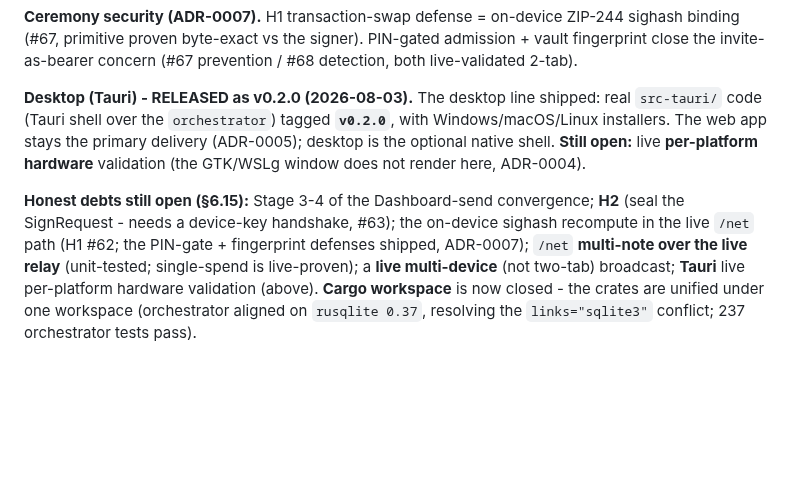
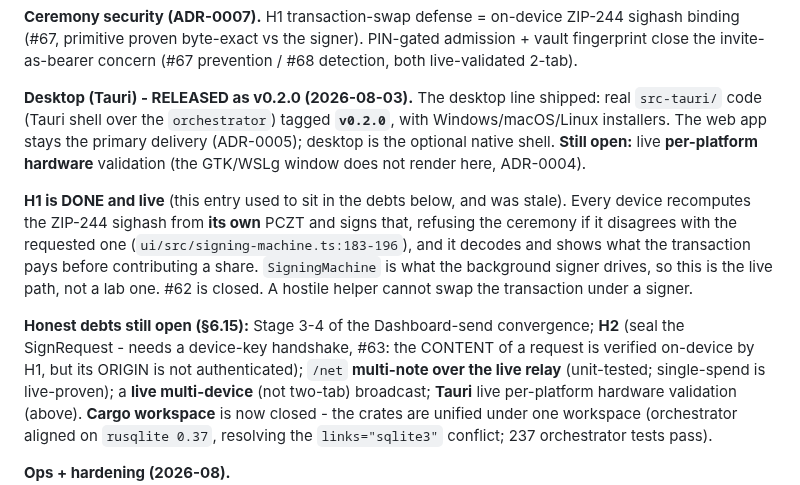
Before and after one commit to deegalabs/konclave, a Markdown page: CLAUDE.md, the part around the change. Rendered like a GitHub page; blank space fills up the shorter version.

Commit message:
docs: H1 is done and live; it was listed as an open debt
The on-device sighash recompute has been in the live path since #67 and #62 is closed,
but the debts list still carried it. Every device recomputes the ZIP-244 sighash from
its OWN PCZT and signs that, refusing if it disagrees with the requested one
(signing-machine.ts:183-196), and decodes what the transaction pays before
contributing a share. SigningMachine is what the background signer drives, so this is
the live path.

What remains, stated precisely so the gap is not overstated either: H2 (#63). H1
verifies the CONTENT of a sign-request on the device; nothing authenticates its
ORIGIN.

```diff
--- a/CLAUDE.md
+++ b/CLAUDE.md
@@ -293,9 +293,16 @@ code (Tauri shell over the `orchestrator`) tagged **`v0.2.0`**, with Windows/mac
 The web app stays the primary delivery (ADR-0005); desktop is the optional native shell. **Still open:**
 live **per-platform hardware** validation (the GTK/WSLg window does not render here, ADR-0004).
 
+**H1 is DONE and live** (this entry used to sit in the debts below, and was stale). Every device
+recomputes the ZIP-244 sighash from **its own** PCZT and signs that, refusing the ceremony if it
+disagrees with the requested one (`ui/src/signing-machine.ts:183-196`), and it decodes and shows what
+the transaction pays before contributing a share. `SigningMachine` is what the background signer
+drives, so this is the live path, not a lab one. #62 is closed. A hostile helper cannot swap the
+transaction under a signer.
+
 **Honest debts still open (§6.15):** Stage 3-4 of the Dashboard-send convergence; **H2** (seal the
-SignRequest - needs a device-key handshake, #63); the on-device sighash recompute in the live `/net`
-path (H1 #62; the PIN-gate + fingerprint defenses shipped, ADR-0007); `/net` **multi-note over the
+SignRequest - needs a device-key handshake, #63: the CONTENT of a request is verified on-device by
+H1, but its ORIGIN is not authenticated); `/net` **multi-note over the
 live relay** (unit-tested; single-spend is live-proven); a **live multi-device** (not two-tab)
 broadcast; **Tauri** live per-platform hardware validation (above). **Cargo workspace** is now closed -
 the crates are unified under one workspace (orchestrator aligned on `rusqlite 0.37`, resolving the
```
